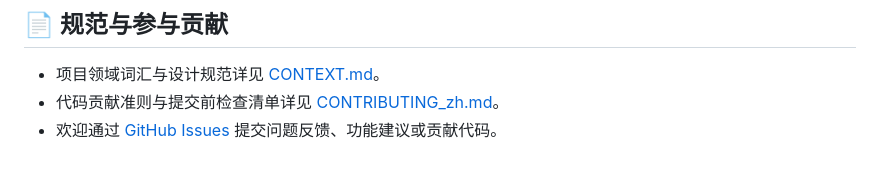
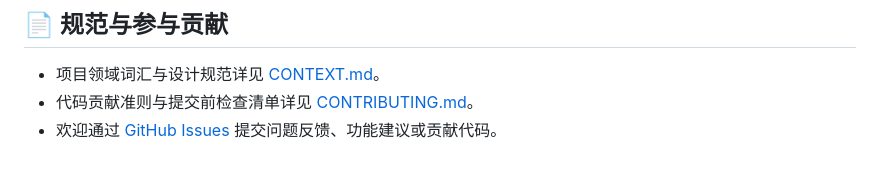
Before and after one commit to thedavidweng/apple-say, a Markdown page: README_zh.md, the part around the change. Rendered like a GitHub page.

Commit message:
docs: streamline CONTRIBUTING guide to English-only

```diff
--- a/README_zh.md
+++ b/README_zh.md
@@ -148,5 +148,5 @@ Apple Say 不会收集、存储、上传或共享任何个人数据。
 ## 📄 规范与参与贡献
 
 - 项目领域词汇与设计规范详见 [CONTEXT.md](CONTEXT.md)。
-- 代码贡献准则与提交前检查清单详见 [CONTRIBUTING_zh.md](CONTRIBUTING_zh.md)。
+- 代码贡献准则与提交前检查清单详见 [CONTRIBUTING.md](CONTRIBUTING.md)。
 - 欢迎通过 [GitHub Issues](https://github.com/thedavidweng/apple-say/issues) 提交问题反馈、功能建议或贡献代码。
```
Also changed, not shown: CONTRIBUTING.md (+0 -5 lines), CONTRIBUTING_zh.md (deleted, +0 -142 lines).
